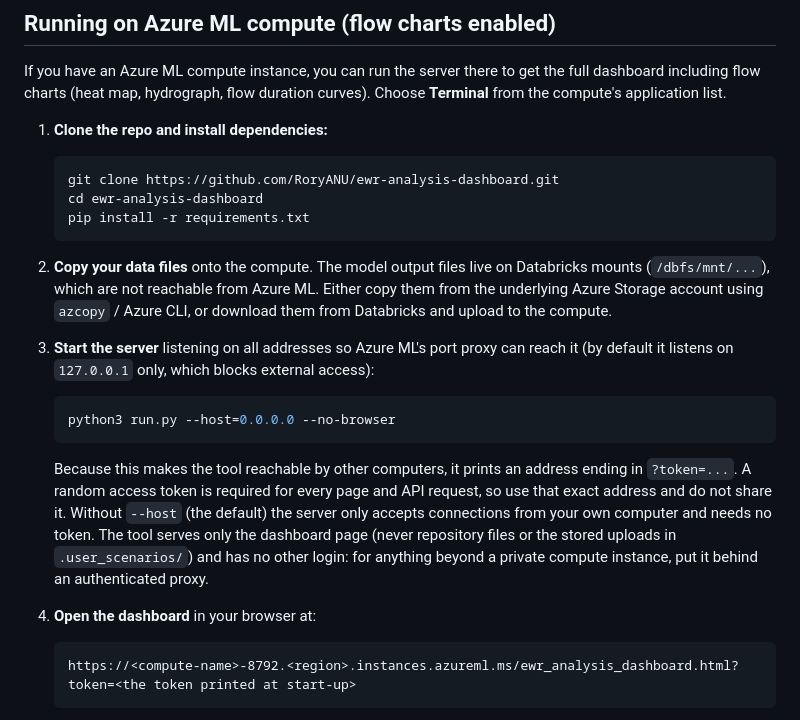
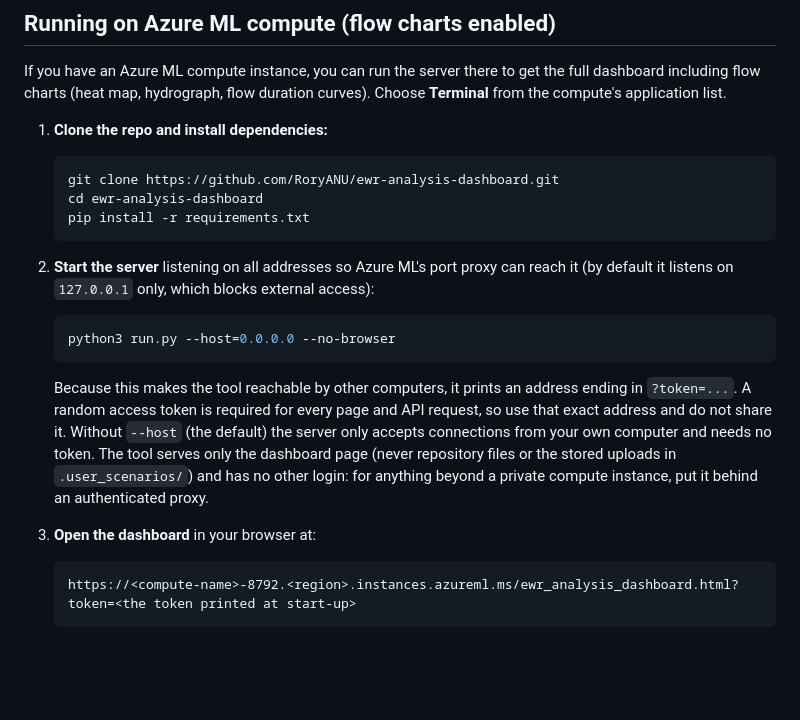
Before and after one commit to RoryANU/ewr-analysis-dashboard, a Markdown page: README.md, the part around the change. GitHub-like rendering; blank space fills up the shorter version.

Commit message:
Remove Azure ML data copy step from README

````diff
--- a/README.md
+++ b/README.md
@@ -151,9 +151,7 @@ If you have an Azure ML compute instance, you can run the server there to get th
    pip install -r requirements.txt
    ```
 
-2. **Copy your data files** onto the compute. The model output files live on Databricks mounts (`/dbfs/mnt/...`), which are not reachable from Azure ML. Either copy them from the underlying Azure Storage account using `azcopy` / Azure CLI, or download them from Databricks and upload to the compute.
-
-3. **Start the server** listening on all addresses so Azure ML's port proxy can reach it (by default it listens on `127.0.0.1` only, which blocks external access):
+2. **Start the server** listening on all addresses so Azure ML's port proxy can reach it (by default it listens on `127.0.0.1` only, which blocks external access):
 
    ```bash
    python3 run.py --host=0.0.0.0 --no-browser
@@ -161,7 +159,7 @@ If you have an Azure ML compute instance, you can run the server there to get th
 
    Because this makes the tool reachable by other computers, it prints an address ending in `?token=...`. A random access token is required for every page and API request, so use that exact address and do not share it. Without `--host` (the default) the server only accepts connections from your own computer and needs no token. The tool serves only the dashboard page (never repository files or the stored uploads in `.user_scenarios/`) and has no other login: for anything beyond a private compute instance, put it behind an authenticated proxy.
 
-4. **Open the dashboard** in your browser at:
+3. **Open the dashboard** in your browser at:
 
    ```
    https://<compute-name>-8792.<region>.instances.azureml.ms/ewr_analysis_dashboard.html?token=<the token printed at start-up>
````
